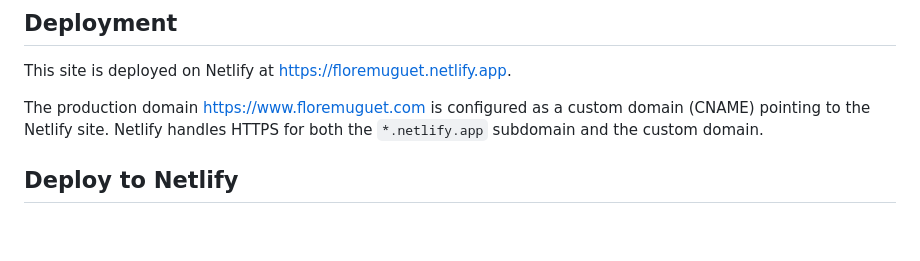
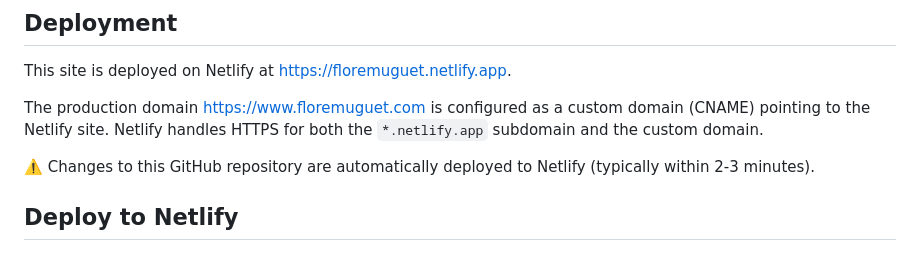
Before and after one commit to MDPI-AG/flore-muguet-page, a Markdown page: README.md, the part around the change. GitHub-like rendering; blank space fills up the shorter version.

Commit message:
netlify auto-deploy info

```diff
--- a/README.md
+++ b/README.md
@@ -46,6 +46,8 @@ This site is deployed on Netlify at [https://floremuguet.netlify.app](https://fl
 
 The production domain [https://www.floremuguet.com](https://www.floremuguet.com) is configured as a custom domain (CNAME) pointing to the Netlify site. Netlify handles HTTPS for both the `*.netlify.app` subdomain and the custom domain.
 
+⚠️ Changes to this GitHub repository are automatically deployed to Netlify (typically within 2-3 minutes).
+
 ## Deploy to Netlify
 
 ### Option 1: Git-based deploy (recommended)
```
